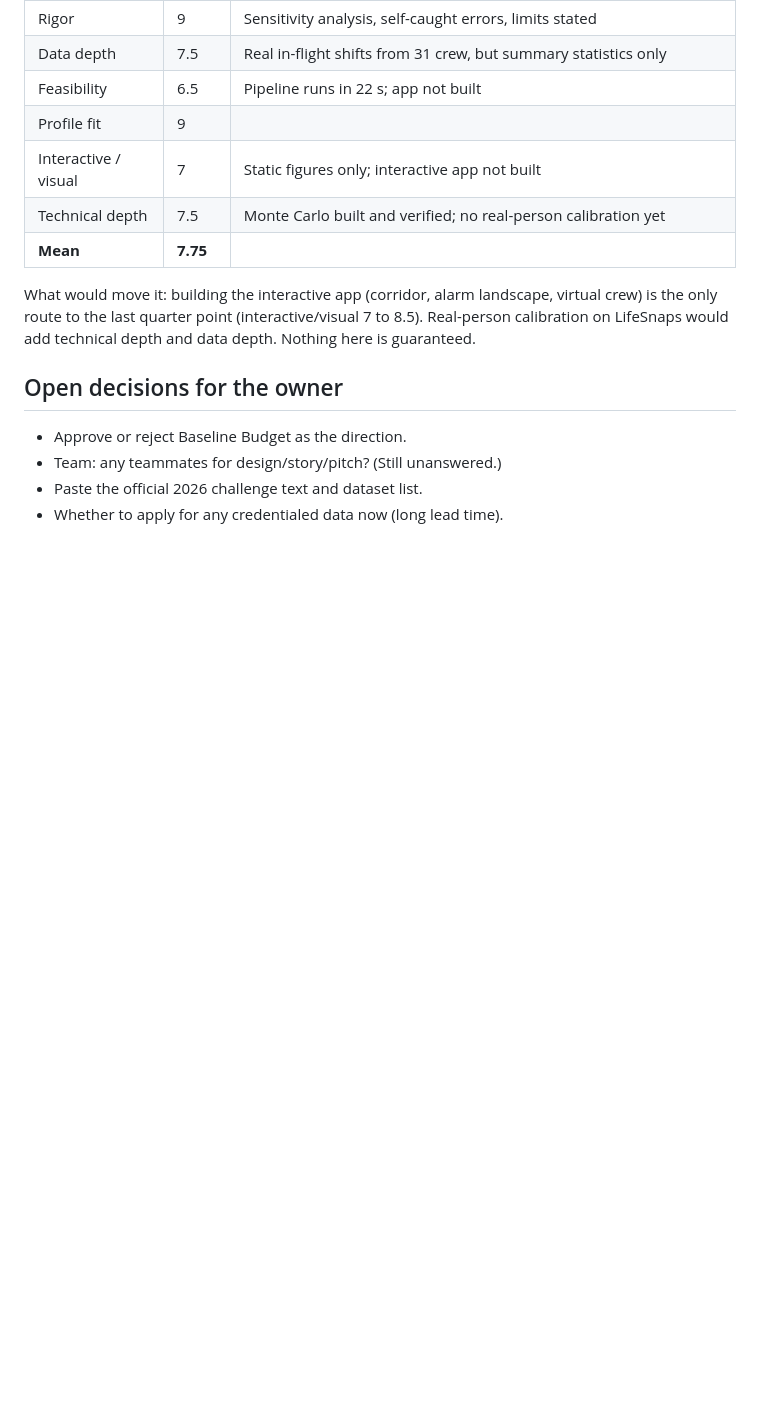
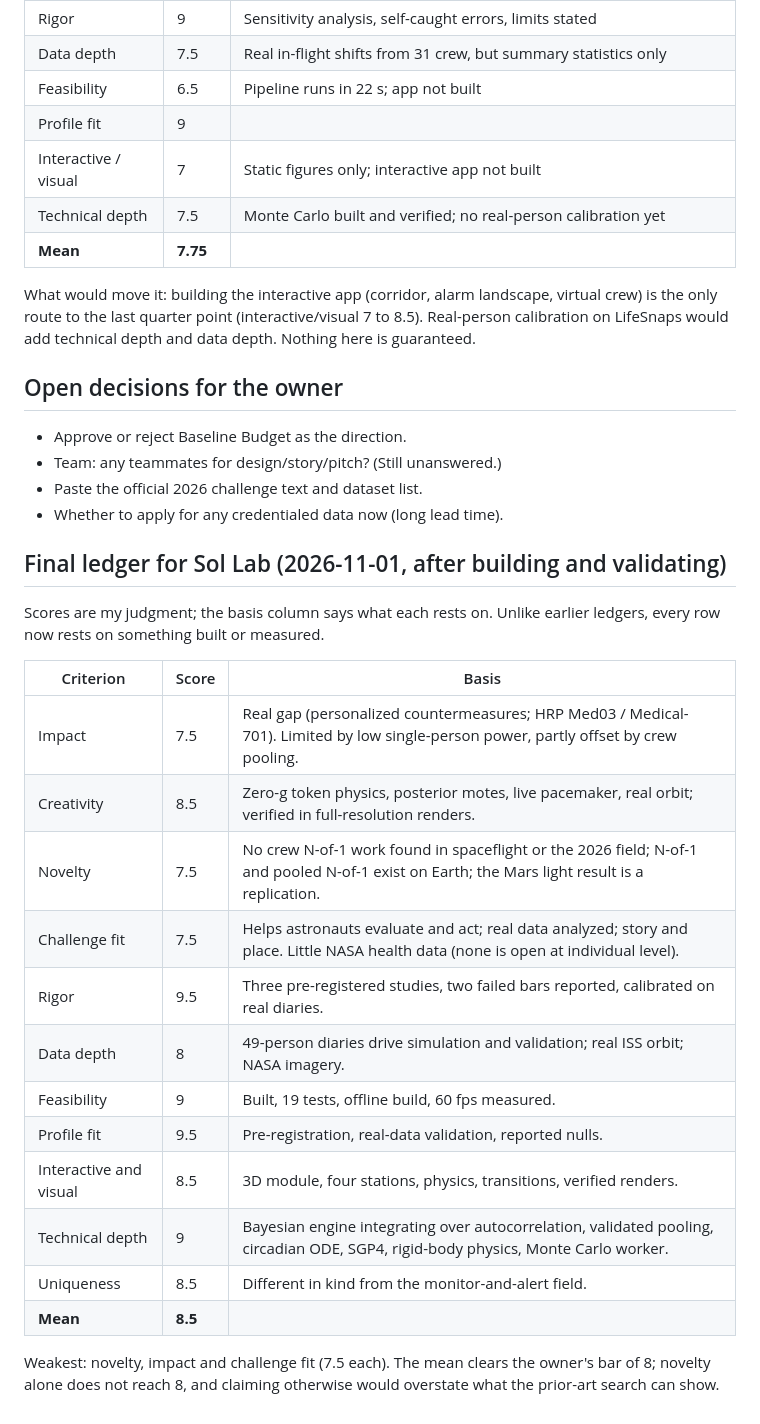
Before and after one commit to palashraks-afk/NASA-Space-Apps, a Markdown page: research_notes/idea-screening.md, the part around the change. Drawn GitHub-style; blank space fills up the shorter version.

```diff
--- a/research_notes/idea-screening.md
+++ b/research_notes/idea-screening.md
@@ -113,3 +113,24 @@ What would move it: building the interactive app (corridor, alarm landscape, vir
 - Team: any teammates for design/story/pitch? (Still unanswered.)
 - Paste the official 2026 challenge text and dataset list.
 - Whether to apply for any credentialed data now (long lead time).
+
+## Final ledger for Sol Lab (2026-11-01, after building and validating)
+
+Scores are my judgment; the basis column says what each rests on. Unlike earlier ledgers, every row now rests on something built or measured.
+
+| Criterion | Score | Basis |
+|---|---|---|
+| Impact | 7.5 | Real gap (personalized countermeasures; HRP Med03 / Medical-701). Limited by low single-person power, partly offset by crew pooling. |
+| Creativity | 8.5 | Zero-g token physics, posterior motes, live pacemaker, real orbit; verified in full-resolution renders. |
+| Novelty | 7.5 | No crew N-of-1 work found in spaceflight or the 2026 field; N-of-1 and pooled N-of-1 exist on Earth; the Mars light result is a replication. |
+| Challenge fit | 7.5 | Helps astronauts evaluate and act; real data analyzed; story and place. Little NASA health data (none is open at individual level). |
+| Rigor | 9.5 | Three pre-registered studies, two failed bars reported, calibrated on real diaries. |
+| Data depth | 8 | 49-person diaries drive simulation and validation; real ISS orbit; NASA imagery. |
+| Feasibility | 9 | Built, 19 tests, offline build, 60 fps measured. |
+| Profile fit | 9.5 | Pre-registration, real-data validation, reported nulls. |
+| Interactive and visual | 8.5 | 3D module, four stations, physics, transitions, verified renders. |
+| Technical depth | 9 | Bayesian engine integrating over autocorrelation, validated pooling, circadian ODE, SGP4, rigid-body physics, Monte Carlo worker. |
+| Uniqueness | 8.5 | Different in kind from the monitor-and-alert field. |
+| **Mean** | **8.5** | |
+
+Weakest: novelty, impact and challenge fit (7.5 each). The mean clears the owner's bar of 8; novelty alone does not reach 8, and claiming otherwise would overstate what the prior-art search can show.
```
Also changed, not shown: README.md (+40 -18 lines), docs/PITCH.md (added, +33 -0 lines), docs/img/board-randomizing.png (added), docs/img/body-clock.png (added), docs/img/crew-running.png (added), docs/img/overview.png (added), docs/img/result-numbers.png (added), docs/img/window-mars.png (added).
